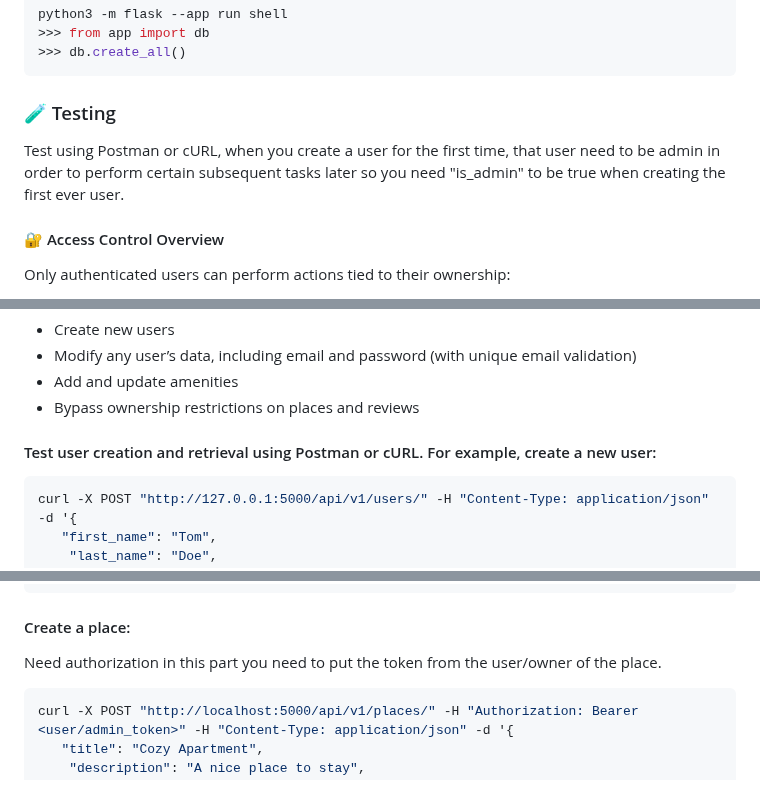
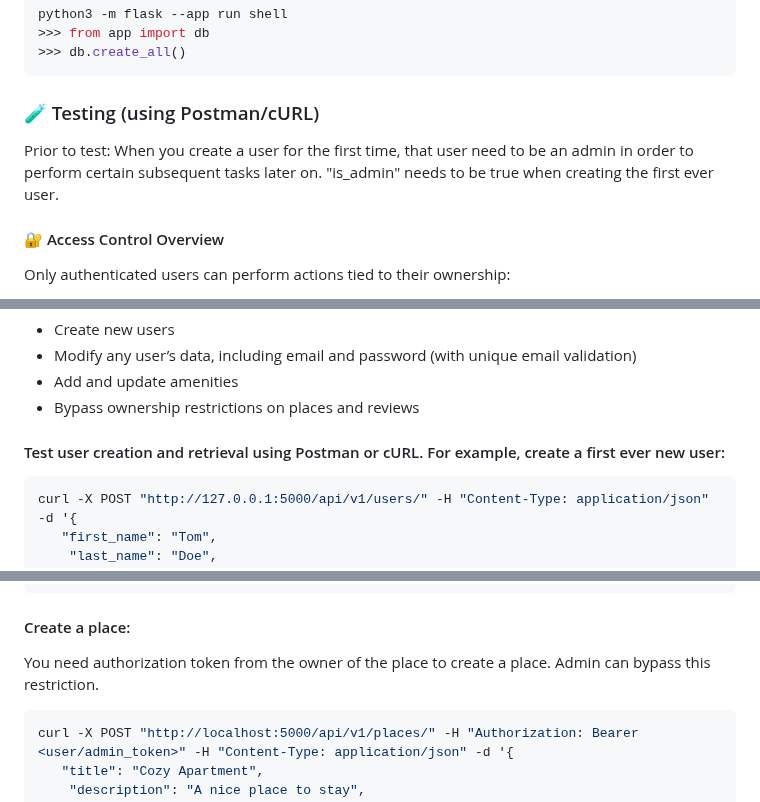
Before and after one commit to andreamgrs/holbertonschool-hbnb, a Markdown page: v1/README.md, 3 parts joined by grey strips. GitHub-like rendering.

Commit message:
edit test inside v1/readme.md on cURL test

````diff
--- a/v1/README.md
+++ b/v1/README.md
@@ -29,9 +29,9 @@ python3 -m flask --app run shell
 >>> from app import db
 >>> db.create_all()
 ```
-### 🧪 Testing
+### 🧪 Testing (using Postman/cURL)
 
-Test using Postman or cURL, when you create a user for the first time, that user need to be admin in order to perform certain subsequent tasks later so you need "is_admin" to be true when creating the first ever user.
+Prior to test: When you create a user for the first time, that user need to be an admin in order to perform certain subsequent tasks later on. "is_admin" needs to be true when creating the first ever user.
 
 #### 🔐 Access Control Overview
 
@@ -47,7 +47,7 @@ Admin users have elevated privileges:
 - Bypass ownership restrictions on places and reviews
 
 
-#### Test user creation and retrieval using Postman or cURL. For example, create a new user:
+#### Test user creation and retrieval using Postman or cURL. For example, create a first ever new user:
 ```bash
 curl -X POST "http://127.0.0.1:5000/api/v1/users/" -H "Content-Type: application/json" -d '{
    "first_name": "Tom",
@@ -66,7 +66,8 @@ curl -X POST "http://localhost:5000/api/v1/auth/login" -H "Content-Type: applica
 }'
 ```
 #### Create a place:
-Need authorization in this part you need to put the token from the user/owner of the place.
+You need authorization token from the owner of the place to create a place. Admin can bypass this restriction.
+
 ```bash
 curl -X POST "http://localhost:5000/api/v1/places/" -H "Authorization: Bearer <user/admin_token>" -H "Content-Type: application/json" -d '{
    "title": "Cozy Apartment",
````
